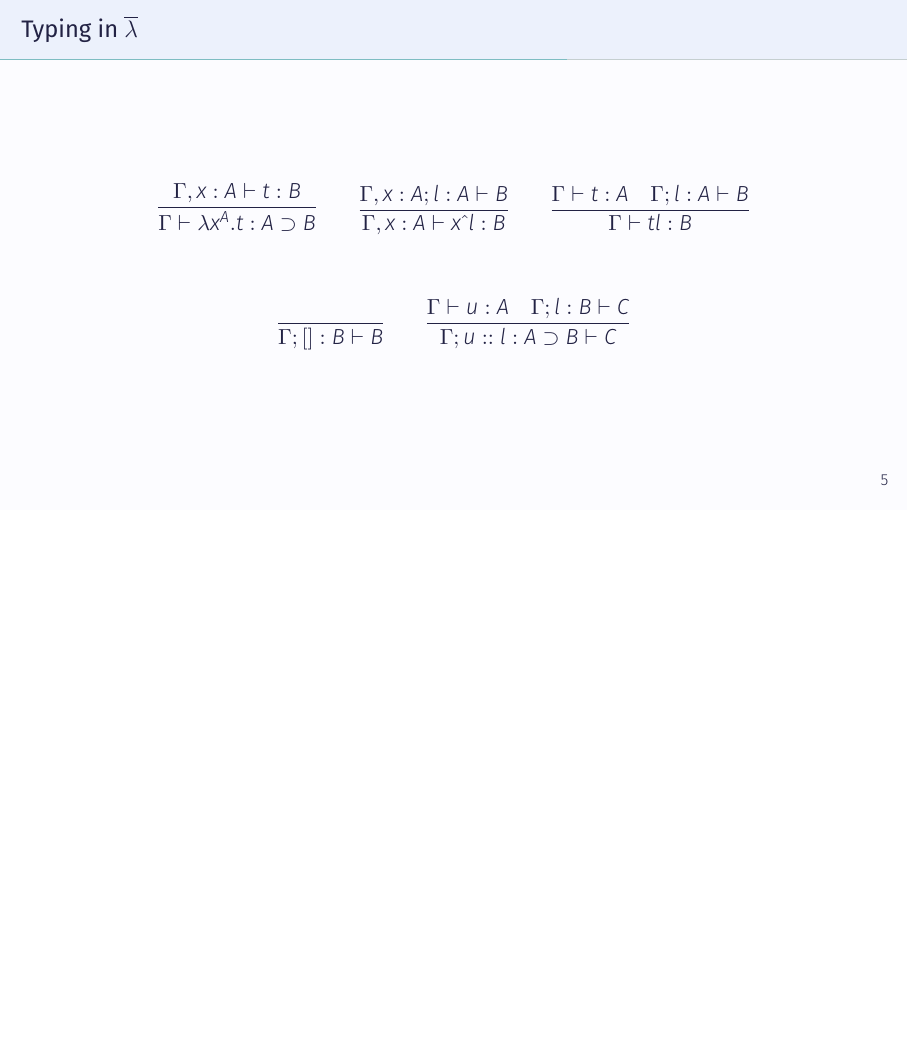
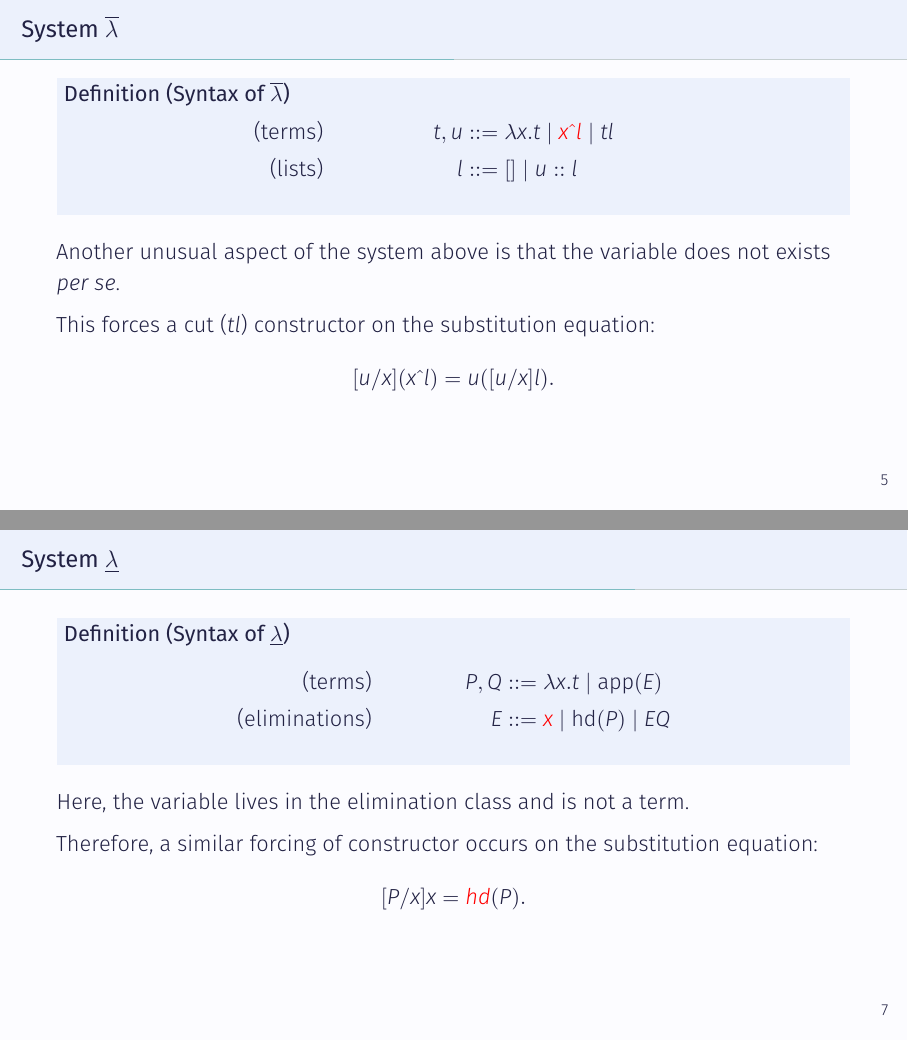
Before and after one commit to thetruezau/LFMTP2026_slides, LaTeX slides (presentation.tex, which reads frames/five_bid.tex, frames/four_vec.tex): page 15 of 26 before the commit and pages 17 and 21 of 32 after it, the two joined at a grey line, the shorter picture padded with empty space. Compiled offline with XeLaTeX.

Commit message:
section2 rework...still much to do

```diff
--- /dev/null
+++ b/frames/five_bid.tex
@@ -0,0 +1,22 @@
+\begin{frame}
+  \frametitle{System $\ulb$}
+
+  \begin{definition}[Syntax of $\ulb$]
+    \vspace{-1em}
+    \begin{align*}
+      \text{(terms)} \hspace{-5em} &&\quad P,Q      &::= \lb x.t \mid \app{E} \\
+      \text{(eliminations)} \hspace{-5em} &&\quad E &::= \only<1>{ x } \only<2->{ {\color{red} x} } \mid \hd{P} \mid EQ
+    \end{align*}
+    \vspace{-1em}
+  \end{definition}
+
+  \onslide<2->{ Here, the variable lives in the elimination class and is not a term. }
+
+  \onslide<3->{ Therefore, a similar forcing of constructor occurs on the substitution equation: \[ [P/x]x = {\color{red} hd}(P). \] }
+
+\end{frame}
+
+%%% Local Variables:
+%%% mode: LaTeX
+%%% TeX-master: "../presentation"
+%%% End:
--- /dev/null
+++ b/frames/four_vec.tex
@@ -0,0 +1,23 @@
+\begin{frame}
+  \frametitle{System $\olb$}
+
+  \begin{definition}[Syntax of $\olb$]
+    \vspace{-1.5em}
+    \begin{align*}
+      \text{(terms)} \hspace{-5em} &&\quad t,u &::= \lb x.t \mid
+                                                 \only<1>{ \der{x}{l} }
+                                                 \only<2->{ {\color{red} \der{x}{l}} }  \mid tl \\
+      \text{(lists)} \hspace{-5em} &&\quad l   &::= \nil \mid \cons{u}{l}
+    \end{align*}
+  \end{definition}
+
+  \onslide<2->{ Another unusual aspect of the system above is that the variable does not exists \emph{per se}. }
+
+  \onslide<3->{ This forces a cut ($tl$) constructor on the substitution equation: \[ [u/x](\der{x}{l}) = u([u/x]l). \] }
+
+\end{frame}
+
+%%% Local Variables:
+%%% mode: LaTeX
+%%% TeX-master: "../presentation"
+%%% End:
```
Also changed, not shown: frames/ten_example1.tex (+1 -0 lines), presentation.tex (+2 -3 lines).
